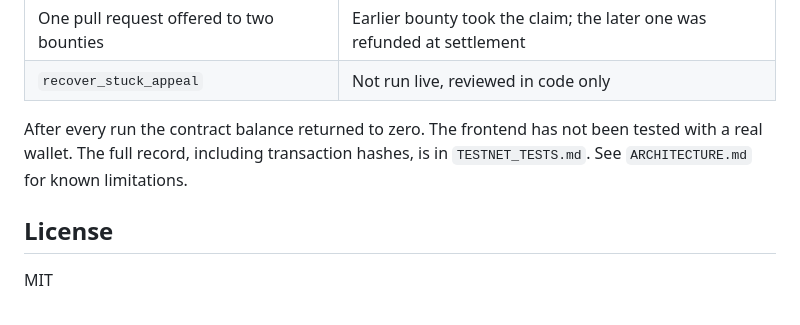
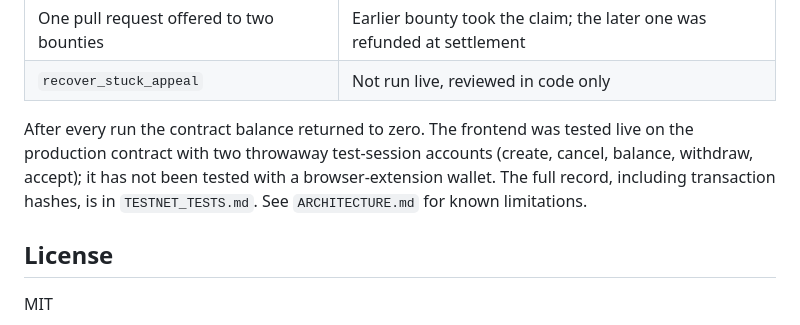
Before and after one commit to Mary1270/bountyanchor, a Markdown page: README.md, the part around the change. Rendered like a GitHub page.

```diff
--- a/README.md
+++ b/README.md
@@ -114,7 +114,7 @@ The time-gated paths were run on `contract_testnet_deploy.py`, a copy of the con
 | One pull request offered to two bounties | Earlier bounty took the claim; the later one was refunded at settlement |
 | `recover_stuck_appeal` | Not run live, reviewed in code only |
 
-After every run the contract balance returned to zero. The frontend has not been tested with a real wallet. The full record, including transaction hashes, is in `TESTNET_TESTS.md`. See `ARCHITECTURE.md` for known limitations.
+After every run the contract balance returned to zero. The frontend was tested live on the production contract with two throwaway test-session accounts (create, cancel, balance, withdraw, accept); it has not been tested with a browser-extension wallet. The full record, including transaction hashes, is in `TESTNET_TESTS.md`. See `ARCHITECTURE.md` for known limitations.
 
 ## License
 
```
Also changed, not shown: ARCHITECTURE.md (+1 -1 lines), TESTNET_TESTS.md (+13 -0 lines).
